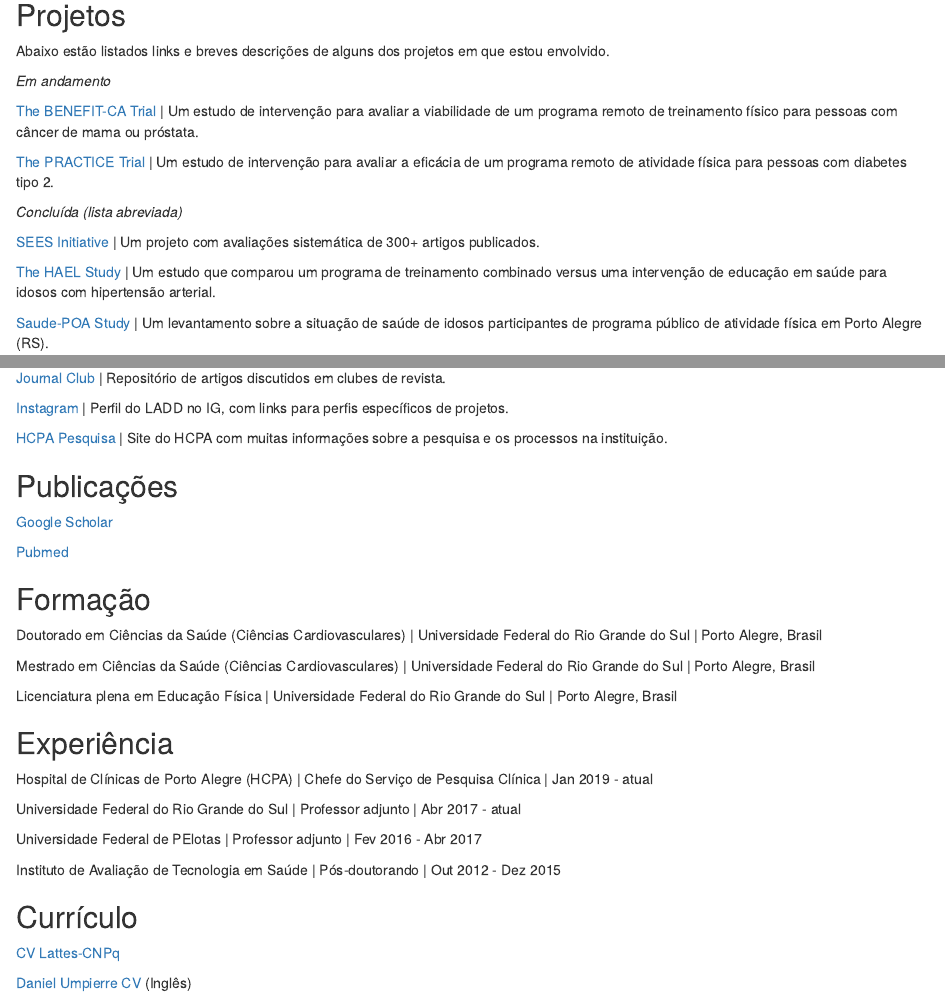
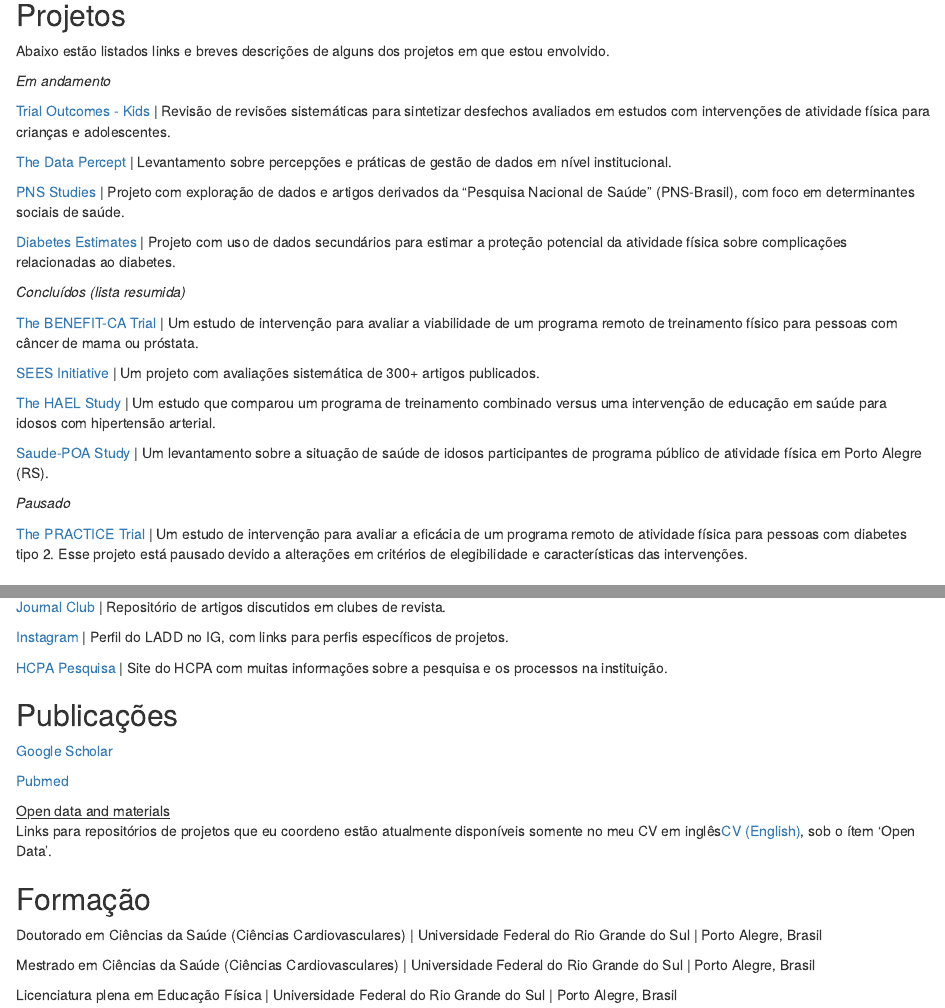
Before and after one commit to dumpierre/website, an R Markdown document (br.Rmd): the page in a window 1100 px wide, from 280 px down, and a second part further down, joined at a grey line. Rendered offline with R 4.5, knitr and Pandoc, with nearby package versions; drawn as R Markdown's standard HTML page in place of the format the file asks for.

Commit message:
update
update

```diff
--- a/br.Rmd
+++ b/br.Rmd
@@ -28,11 +28,17 @@ Abaixo estão listados links e breves descrições de alguns dos projetos em que
 
 *Em andamento*
 
+[Trial Outcomes - Kids](https://osf.io/3zcfn/) \| Revisão de revisões sistemáticas para sintetizar desfechos avaliados em estudos com intervenções de atividade física para crianças e adolescentes.
+
+[The Data Percept](https://osf.io/gw2x6/) \| Levantamento sobre percepções e práticas de gestão de dados em nível institucional.
+
+[PNS Studies](https://osf.io/gw2x6/) \| Projeto com exploração de dados e artigos derivados da "Pesquisa Nacional de Saúde" (PNS-Brasil), com foco em determinantes sociais de saúde.
+
+[Diabetes Estimates](https://osf.io/gw2x6/) \| Projeto com uso de dados secundários para estimar a proteção potencial da atividade física sobre complicações relacionadas ao diabetes.
+
+*Concluídos (lista resumida)*
+
 [The BENEFIT-CA Trial](https://osf.io/gw2x6/) \| Um estudo de intervenção para avaliar a viabilidade de um programa remoto de treinamento físico para pessoas com câncer de mama ou próstata.
-
-[The PRACTICE Trial](https://osf.io/npxdw/) \| Um estudo de intervenção para avaliar a eficácia de um programa remoto de atividade física para pessoas com diabetes tipo 2.
-
-*Concluída (lista abreviada)*
 
 [SEES Initiative](https://sees-initiative.org/) \| Um projeto com avaliações sistemática de 300+ artigos publicados.
 
@@ -40,13 +46,17 @@ Abaixo estão listados links e breves descrições de alguns dos projetos em que
 
 [Saude-POA Study](https://osf.io/q4r69/) \| Um levantamento sobre a situação de saúde de idosos participantes de programa público de atividade física em Porto Alegre (RS).
 
+*Pausado*
+
+[The PRACTICE Trial](https://osf.io/npxdw/) \| Um estudo de intervenção para avaliar a eficácia de um programa remoto de atividade física para pessoas com diabetes tipo 2. Esse projeto está pausado devido a alterações em critérios de elegibilidade e características das intervenções.
+
 ## LADD
 
 Abaixo estão alguns links relacionados ao **Laboratório de Atividade Física, Diabetes e Doença Cardiovascular (LADD)**.
 
 [Journal Club](https://osf.io/75bna/) \| Repositório de artigos discutidos em clubes de revista.
 
-[Instagram](https://www.instagram.com/ladd.hcpa/) \| Perfil do LADD no IG, com links para perfis específicos de projetos.
+[Instagram](https://www.instagram.com/ladd-hcpa/) \| Perfil do LADD no IG, com links para perfis específicos de projetos.
 
 [HCPA Pesquisa](https://www.hcpa.edu.br/pesquisa) \| Site do HCPA com muitas informações sobre a pesquisa e os processos na instituição.
 
@@ -55,6 +65,9 @@ Abaixo estão alguns links relacionados ao **Laboratório de Atividade Física,
 [Google Scholar](https://scholar.google.com.br/citations?user=1vl98BgAAAAJ)
 
 [Pubmed](https://pubmed.ncbi.nlm.nih.gov/?term=umpierre+d%5Bauthor%5D+not+1989%5Bdp%5D)
+
+[Open data and materials\
+]{.underline}Links para repositórios de projetos que eu coordeno estão atualmente disponíveis somente no meu CV em inglês[CV (English)](https://github.com/dumpierre/website/raw/main/CV-DanielUmpierre.pdf), sob o ítem 'Open Data'.
 
 ## Formação
 
```
Also changed, not shown: index.Rmd (+1 -1 lines), CV-DanielUmpierre.pdf, br.html, cv-du-20220920.pdf (deleted), index.html.
